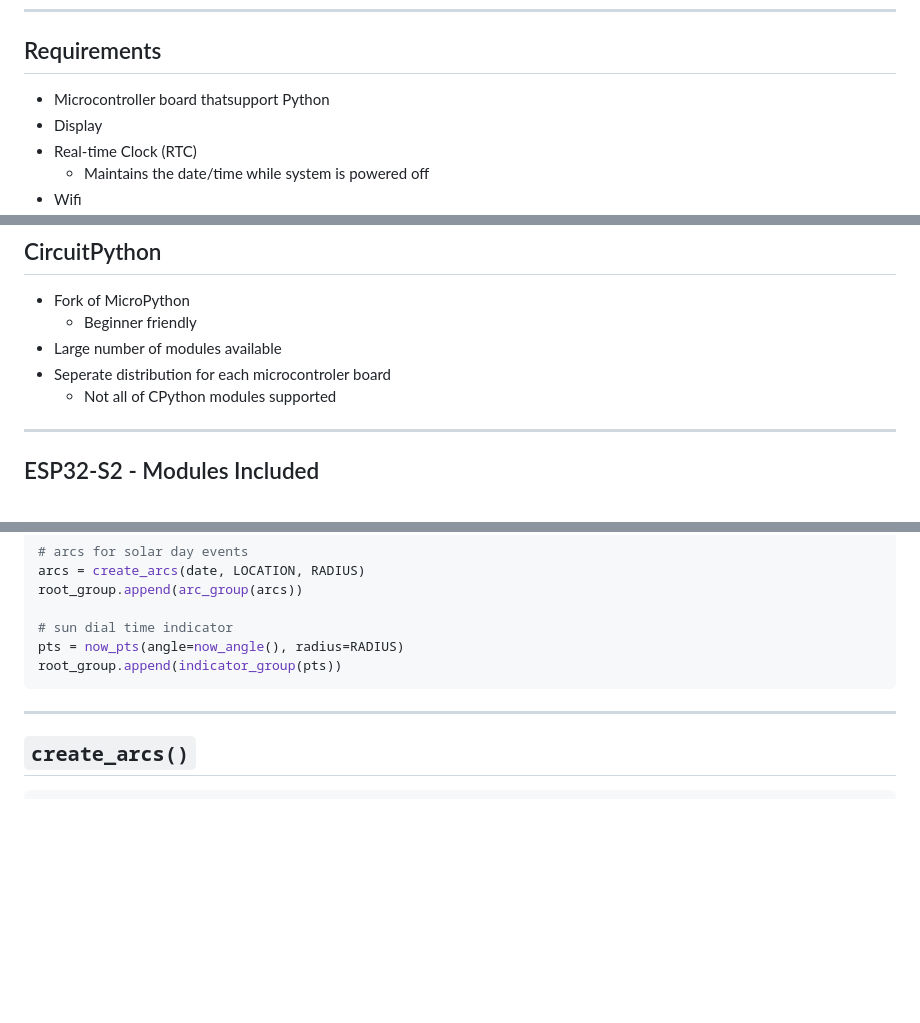
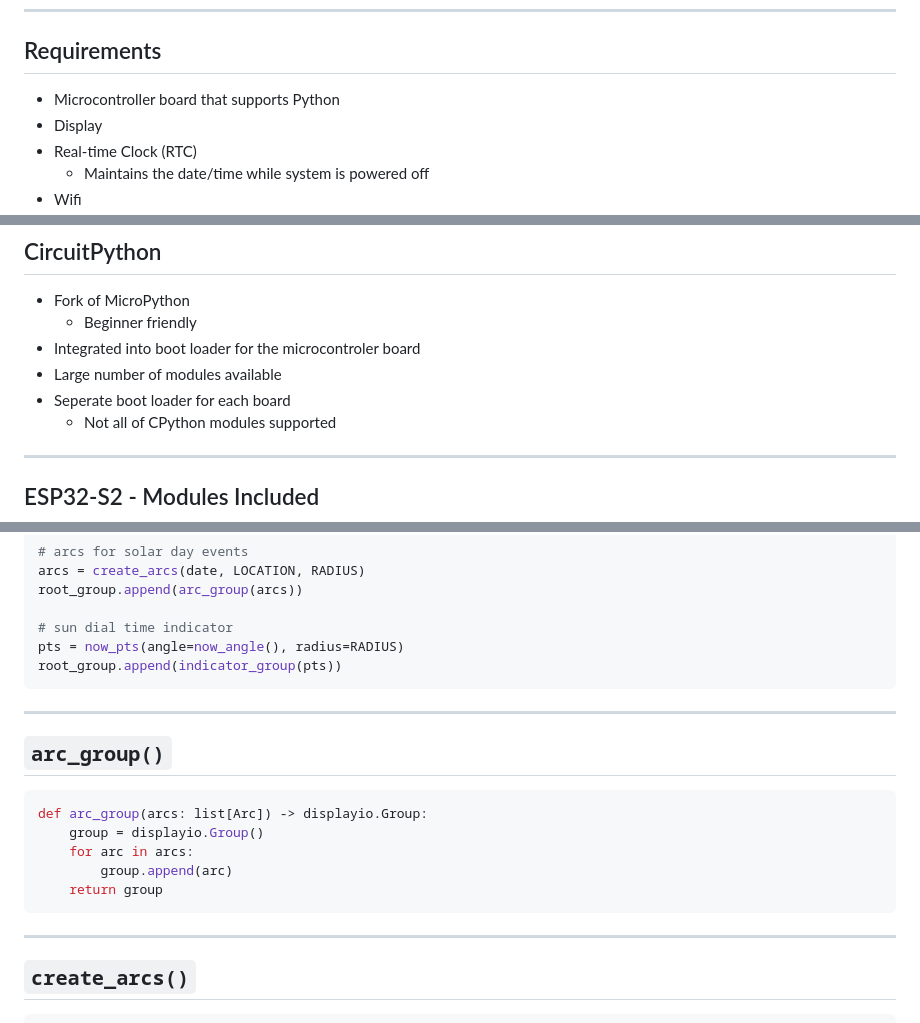
Before and after one commit to sjirwin/fun-with-microcontrollers, a Markdown page: slides.md, 3 parts joined by grey strips. Rendered like a GitHub page; blank space fills up the shorter version.

Commit message:
add slide for arc_group()

````diff
--- a/slides.md
+++ b/slides.md
@@ -104,7 +104,7 @@ https://sjirwin.github.io/fun-with-microcontrollers/
 
 ## Requirements
 
-- Microcontroller board thatsupport Python
+- Microcontroller board that supports  Python
 - Display
 - Real-time Clock (RTC)
   - Maintains the date/time while system is powered off
@@ -135,8 +135,9 @@ https://sjirwin.github.io/fun-with-microcontrollers/
 
 - Fork of MicroPython
   - Beginner friendly
+- Integrated into boot loader for the microcontroler board
 - Large number of modules available
-- Seperate distribution for each microcontroler board
+- Seperate boot loader for each board
   - Not all of CPython modules supported
 
 ------
@@ -296,6 +297,18 @@ root_group.append(indicator_group(pts))
 
 ------
 
+## `arc_group()`
+
+```python
+def arc_group(arcs: list[Arc]) -> displayio.Group:
+    group = displayio.Group()
+    for arc in arcs:
+        group.append(arc)
+    return group
+```
+
+------
+
 ## `create_arcs()`
 
 ```python
````
Also changed, not shown: other parts of slides.md (+1 -1 lines).
